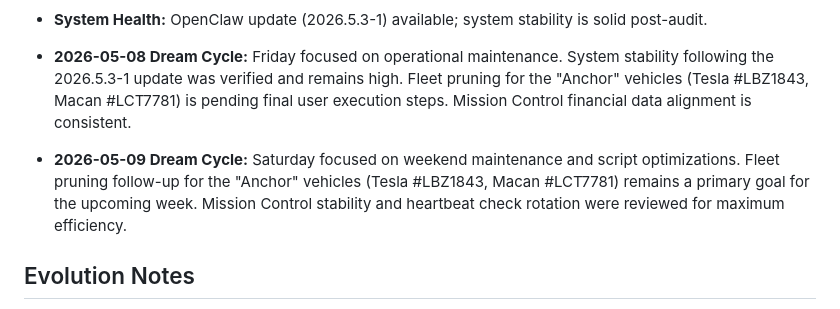
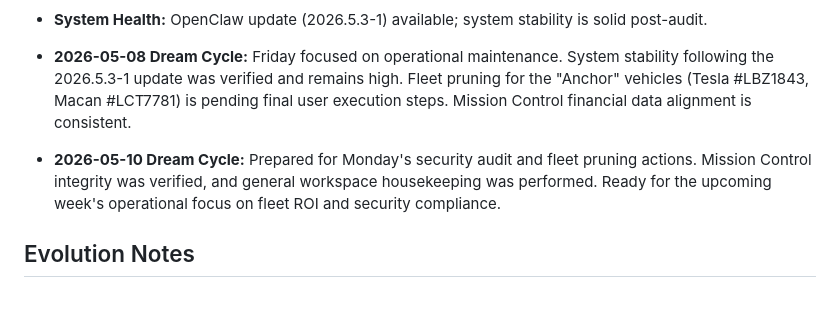
Before and after one commit to julietetrault-hub/MissionControl, a Markdown page: MEMORY.md, the part around the change. GitHub-like rendering.

Commit message:
Midnight Dream Cycle - 2026-05-11

```diff
--- a/MEMORY.md
+++ b/MEMORY.md
@@ -61,7 +61,7 @@
 
 - **2026-05-08 Dream Cycle:** Friday focused on operational maintenance. System stability following the 2026.5.3-1 update was verified and remains high. Fleet pruning for the "Anchor" vehicles (Tesla #LBZ1843, Macan #LCT7781) is pending final user execution steps. Mission Control financial data alignment is consistent.
 
-- **2026-05-09 Dream Cycle:** Saturday focused on weekend maintenance and script optimizations. Fleet pruning follow-up for the "Anchor" vehicles (Tesla #LBZ1843, Macan #LCT7781) remains a primary goal for the upcoming week. Mission Control stability and heartbeat check rotation were reviewed for maximum efficiency.
+- **2026-05-10 Dream Cycle:** Prepared for Monday's security audit and fleet pruning actions. Mission Control integrity was verified, and general workspace housekeeping was performed. Ready for the upcoming week's operational focus on fleet ROI and security compliance.
 
 ## Evolution Notes
 - Nerissa is established as the digital mermaid persona (sharp, efficient, humorous).
```
Also changed, not shown: memory/2026-05-11.md (added, +11 -0 lines).
